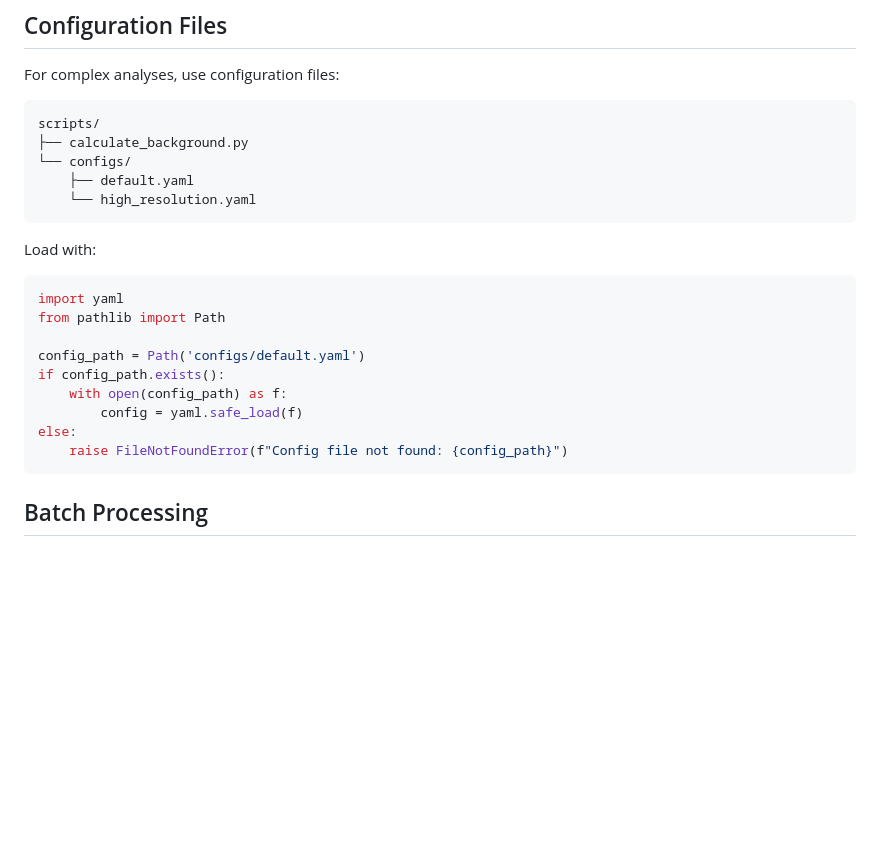
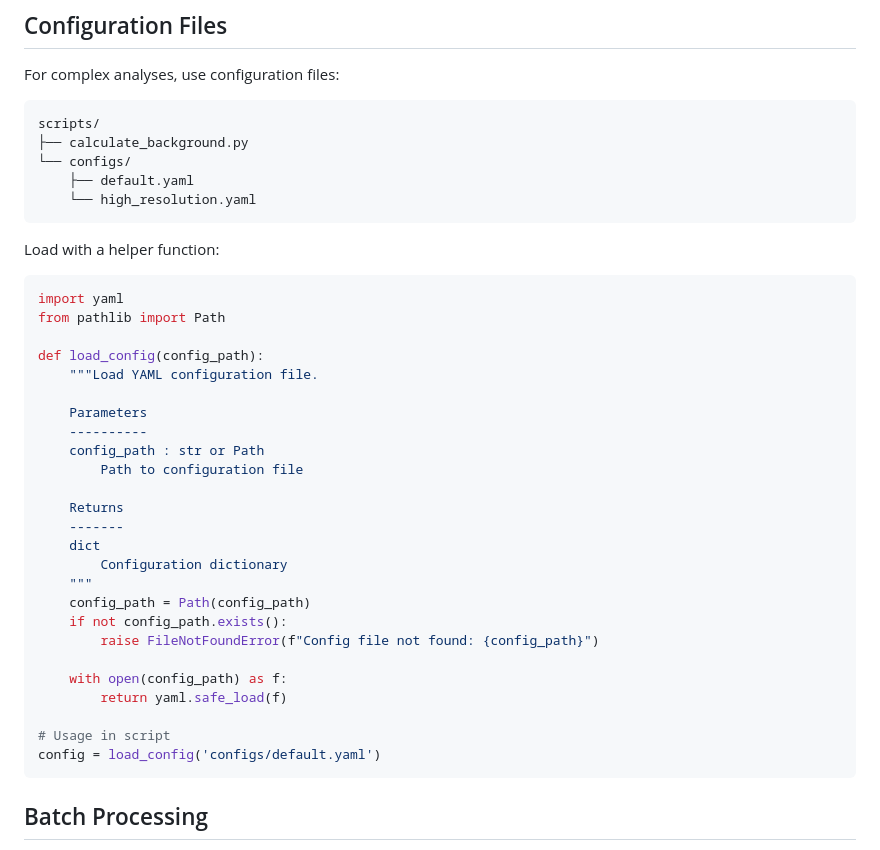
Before and after one commit to siddhantpujni/simba_cosmic_background, a Markdown page: scripts/README.md, the part around the change. GitHub-like rendering; blank space fills up the shorter version.

Commit message:
Improve config loading example in scripts README with reusable helper function
Co-authored-by: siddhantpujni <145473036+siddhantpujni@users.noreply.github.com>

````diff
--- a/scripts/README.md
+++ b/scripts/README.md
@@ -157,17 +157,33 @@ scripts/
     └── high_resolution.yaml
 ```
 
-Load with:
+Load with a helper function:
 ```python
 import yaml
 from pathlib import Path
 
-config_path = Path('configs/default.yaml')
-if config_path.exists():
+def load_config(config_path):
+    """Load YAML configuration file.
+
+    Parameters
+    ----------
+    config_path : str or Path
+        Path to configuration file
+
+    Returns
+    -------
+    dict
+        Configuration dictionary
+    """
+    config_path = Path(config_path)
+    if not config_path.exists():
+        raise FileNotFoundError(f"Config file not found: {config_path}")
+
     with open(config_path) as f:
-        config = yaml.safe_load(f)
-else:
-    raise FileNotFoundError(f"Config file not found: {config_path}")
+        return yaml.safe_load(f)
+
+# Usage in script
+config = load_config('configs/default.yaml')
 ```
 
 ## Batch Processing
````
